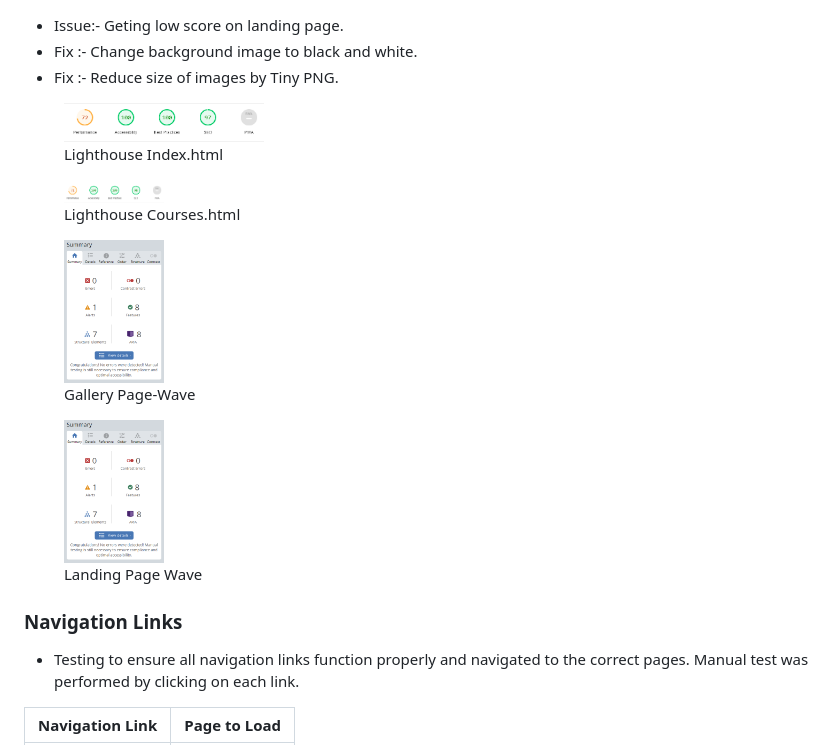
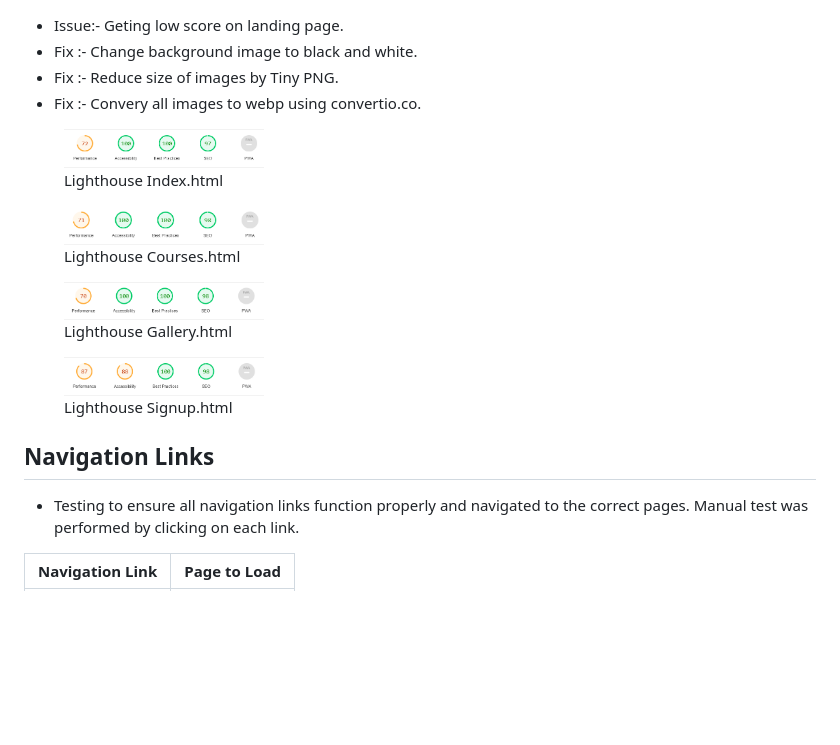
Before and after one commit to Shaga-Matula/guitar-licks, a Markdown page: README.md, the part around the change. Rendered like a GitHub page; blank space fills up the shorter version.

Commit message:
update readme with lighthouse info

```diff
--- a/README.md
+++ b/README.md
@@ -303,6 +303,7 @@ Every pages was tested for responsiveness on screen sizes from 320px and upwards
   - Issue:- Geting low score on landing page.
   - Fix :- Change background image to black and white.
   - Fix :- Reduce size of images by Tiny PNG.
+  - Fix :- Convery all images to webp using convertio.co.
 
   <figure>
   <img src="assets/images/lh-index.png" width=200>
@@ -310,21 +311,22 @@ Every pages was tested for responsiveness on screen sizes from 320px and upwards
   </figure>
 
   <figure>
-  <img src="assets/images/lh-courses.png" width=100>
+  <img src="assets/images/lh-courses.png" width=200>
     <figcaption>Lighthouse Courses.html</figcaption>
   </figure>
 
-  <figure>
-  <img src="assets/images/wave-gallery.png" width=100>
-    <figcaption>Gallery Page-Wave</figcaption>
+   <figure>
+  <img src="assets/images/lh-gallery.png" width=200>
+    <figcaption>Lighthouse Gallery.html</figcaption>
   </figure>
 
-  <figure>
-  <img src="assets/images/wave-signup.png" width=100>
-    <figcaption>Landing Page Wave</figcaption>
+   <figure>
+  <img src="assets/images/lh-signup.png" width=200>
+    <figcaption>Lighthouse Signup.html</figcaption>
   </figure>
 
-  ### Navigation Links
+
+  ## Navigation Links
 
   - Testing to ensure all navigation links function properly and navigated to the correct pages. Manual test was performed by clicking on each link.
 
```
